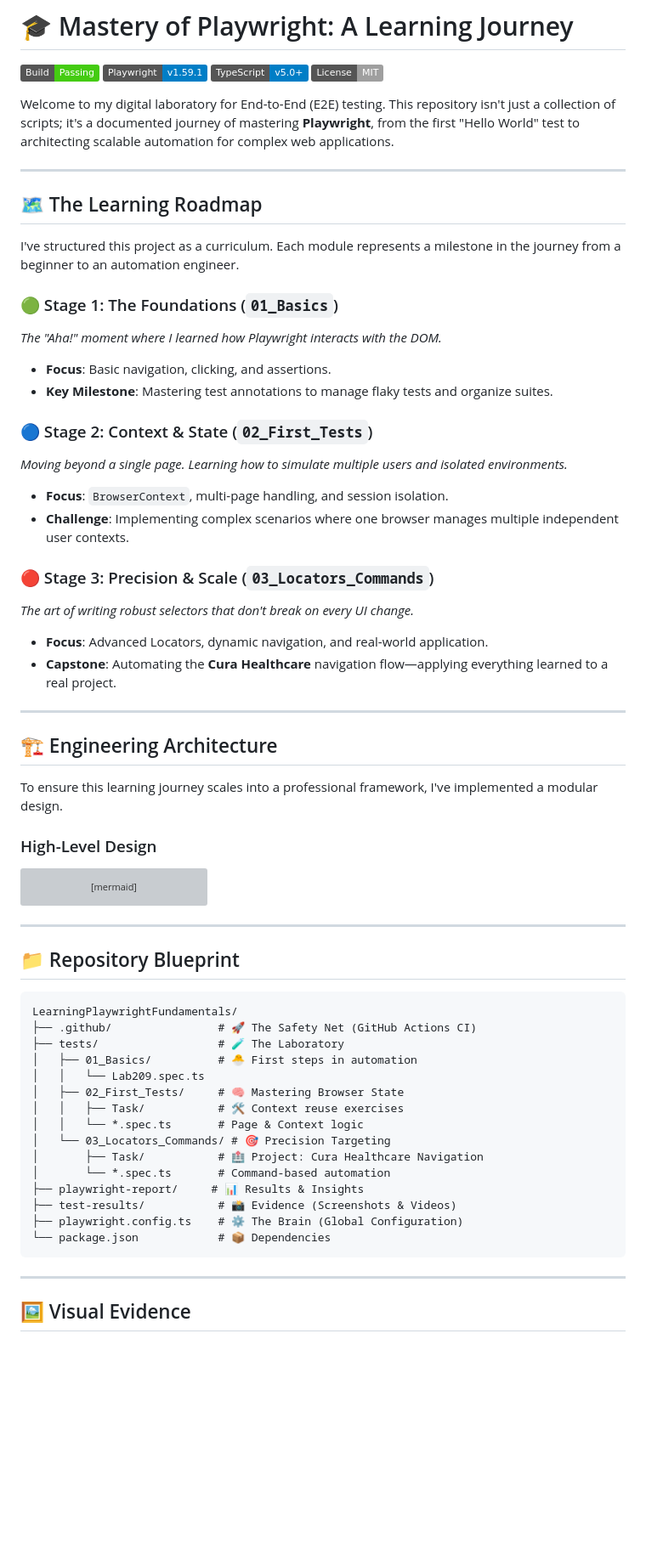
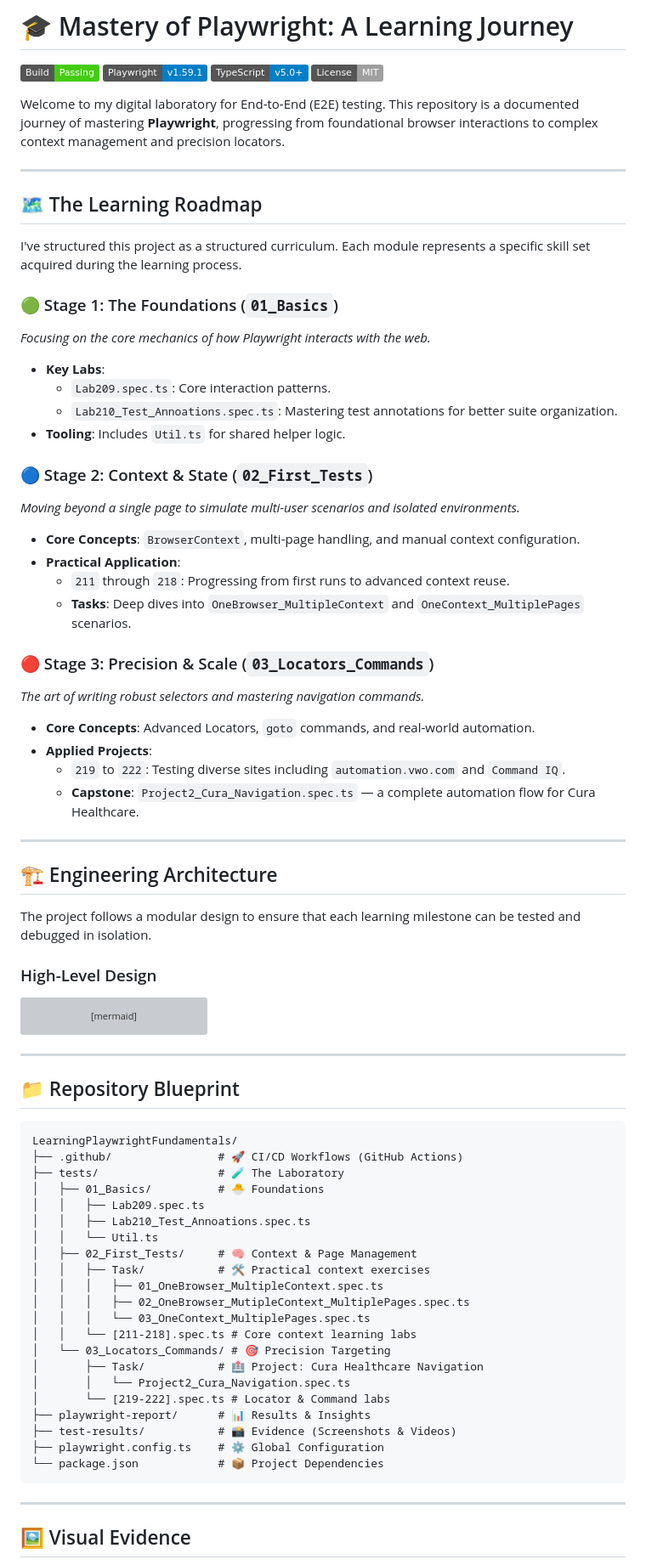
Before and after one commit to SathishQASelenium/LearningPlaywrightFundamentals, a Markdown page: README.md, the part around one of its changes. Shown at 85% size. Rendered like a GitHub page; badges without logos; blank space fills up the shorter version; grey boxes are pictures that could not be loaded.

Commit message:
Synchronize README with actual repository structure.
Ensure 100% alignment between documentation and the filesystem, explicitly listing all labs, tasks (including Cura Healthcare project), and utility files.

Co-Authored-By: Claude Opus 4.7 <noreply@anthropic.com>

````diff
--- a/README.md
+++ b/README.md
@@ -5,34 +5,40 @@
 ![TypeScript](https://img.shields.io/badge/TypeScript-v5.0+-blue)
 ![License](https://img.shields.io/badge/License-MIT-lightgrey)
 
-Welcome to my digital laboratory for End-to-End (E2E) testing. This repository isn't just a collection of scripts; it's a documented journey of mastering **Playwright**, from the first "Hello World" test to architecting scalable automation for complex web applications.
+Welcome to my digital laboratory for End-to-End (E2E) testing. This repository is a documented journey of mastering **Playwright**, progressing from foundational browser interactions to complex context management and precision locators.
 
 ---
 
 ## 🗺️ The Learning Roadmap
 
-I've structured this project as a curriculum. Each module represents a milestone in the journey from a beginner to an automation engineer.
+I've structured this project as a structured curriculum. Each module represents a specific skill set acquired during the learning process.
 
 ### 🟢 Stage 1: The Foundations (`01_Basics`)
-*The "Aha!" moment where I learned how Playwright interacts with the DOM.*
-- **Focus**: Basic navigation, clicking, and assertions.
-- **Key Milestone**: Mastering test annotations to manage flaky tests and organize suites.
+*Focusing on the core mechanics of how Playwright interacts with the web.*
+- **Key Labs**:
+  - `Lab209.spec.ts`: Core interaction patterns.
+  - `Lab210_Test_Annoations.spec.ts`: Mastering test annotations for better suite organization.
+- **Tooling**: Includes `Util.ts` for shared helper logic.
 
 ### 🔵 Stage 2: Context & State (`02_First_Tests`)
-*Moving beyond a single page. Learning how to simulate multiple users and isolated environments.*
-- **Focus**: `BrowserContext`, multi-page handling, and session isolation.
-- **Challenge**: Implementing complex scenarios where one browser manages multiple independent user contexts.
+*Moving beyond a single page to simulate multi-user scenarios and isolated environments.*
+- **Core Concepts**: `BrowserContext`, multi-page handling, and manual context configuration.
+- **Practical Application**:
+  - `211` through `218`: Progressing from first runs to advanced context reuse.
+  - **Tasks**: Deep dives into `OneBrowser_MultipleContext` and `OneContext_MultiplePages` scenarios.
 
 ### 🔴 Stage 3: Precision & Scale (`03_Locators_Commands`)
-*The art of writing robust selectors that don't break on every UI change.*
-- **Focus**: Advanced Locators, dynamic navigation, and real-world application.
-- **Capstone**: Automating the **Cura Healthcare** navigation flow—applying everything learned to a real project.
+*The art of writing robust selectors and mastering navigation commands.*
+- **Core Concepts**: Advanced Locators, `goto` commands, and real-world automation.
+- **Applied Projects**:
+  - `219` to `222`: Testing diverse sites including `automation.vwo.com` and `Command IQ`.
+  - **Capstone**: `Project2_Cura_Navigation.spec.ts` — a complete automation flow for Cura Healthcare.
 
 ---
 
 ## 🏗️ Engineering Architecture
 
-To ensure this learning journey scales into a professional framework, I've implemented a modular design.
+The project follows a modular design to ensure that each learning milestone can be tested and debugged in isolation.
 
 ### High-Level Design
 ```mermaid
@@ -54,20 +60,26 @@ graph TD
 
 ```text
 LearningPlaywrightFundamentals/
-├── .github/                # 🚀 The Safety Net (GitHub Actions CI)
+├── .github/                # 🚀 CI/CD Workflows (GitHub Actions)
 ├── tests/                  # 🧪 The Laboratory
-│   ├── 01_Basics/          # 🐣 First steps in automation
-│   │   └── Lab209.spec.ts
-│   ├── 02_First_Tests/     # 🧠 Mastering Browser State
-│   │   ├── Task/           # 🛠️ Context reuse exercises
-│   │   └── *.spec.ts       # Page & Context logic
+│   ├── 01_Basics/          # 🐣 Foundations
+│   │   ├── Lab209.spec.ts
+│   │   ├── Lab210_Test_Annoations.spec.ts
+│   │   └── Util.ts
+│   ├── 02_First_Tests/     # 🧠 Context & Page Management
+│   │   ├── Task/           # 🛠️ Practical context exercises
+│   │   │   ├── 01_OneBrowser_MultipleContext.spec.ts
+│   │   │   ├── 02_OneBrowser_MutipleContext_MultiplePages.spec.ts
+│   │   │   └── 03_OneContext_MultiplePages.spec.ts
+│   │   └── [211-218].spec.ts # Core context learning labs
 │   └── 03_Locators_Commands/ # 🎯 Precision Targeting
 │       ├── Task/           # 🏥 Project: Cura Healthcare Navigation
-│       └── *.spec.ts       # Command-based automation
-├── playwright-report/     # 📊 Results & Insights
+│       │   └── Project2_Cura_Navigation.spec.ts
+│       └── [219-222].spec.ts # Locator & Command labs
+├── playwright-report/      # 📊 Results & Insights
 ├── test-results/           # 📸 Evidence (Screenshots & Videos)
-├── playwright.config.ts    # ⚙️ The Brain (Global Configuration)
-└── package.json            # 📦 Dependencies
+├── playwright.config.ts    # ⚙️ Global Configuration
+└── package.json            # 📦 Project Dependencies
 ```
 
 ---
````
Also changed, not shown: other parts of README.md (+7 -5 lines).
